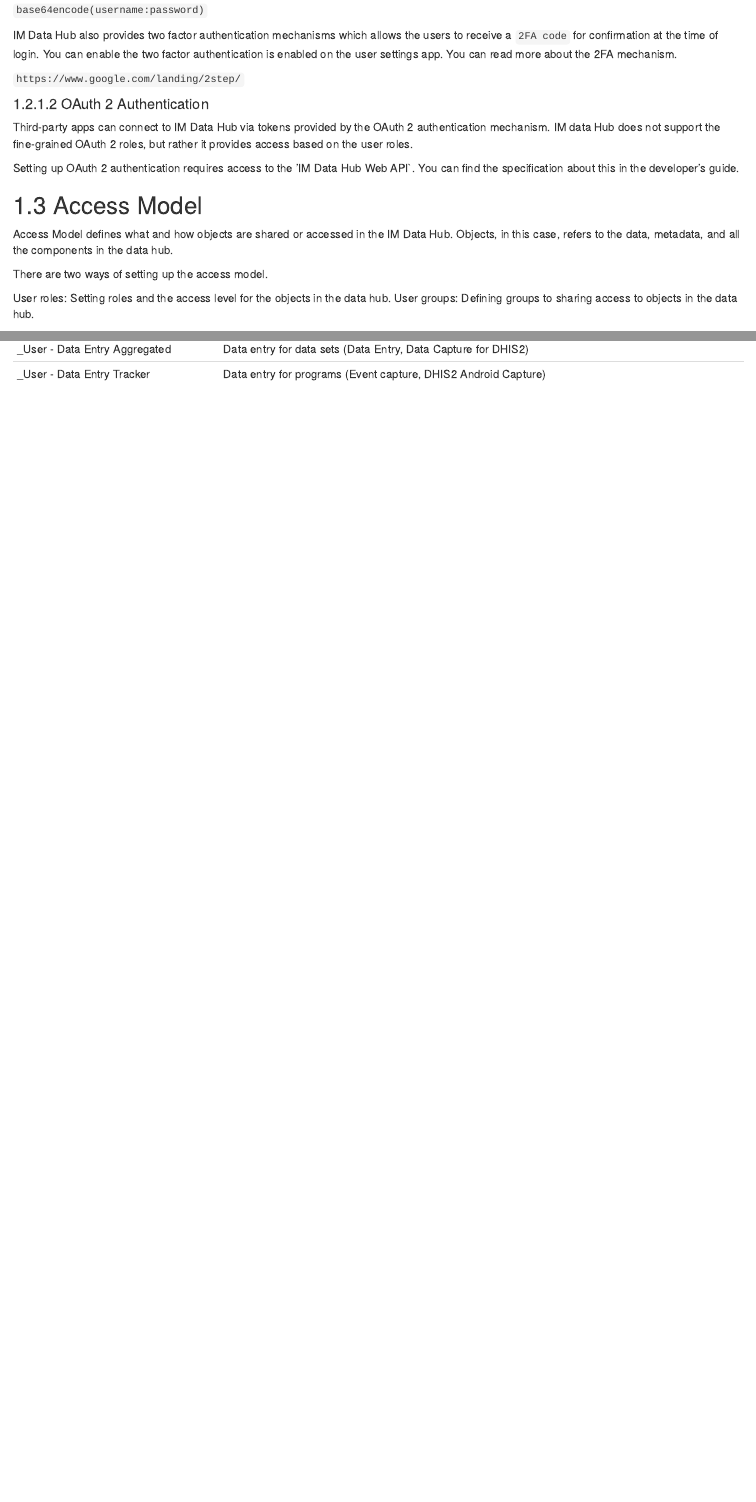
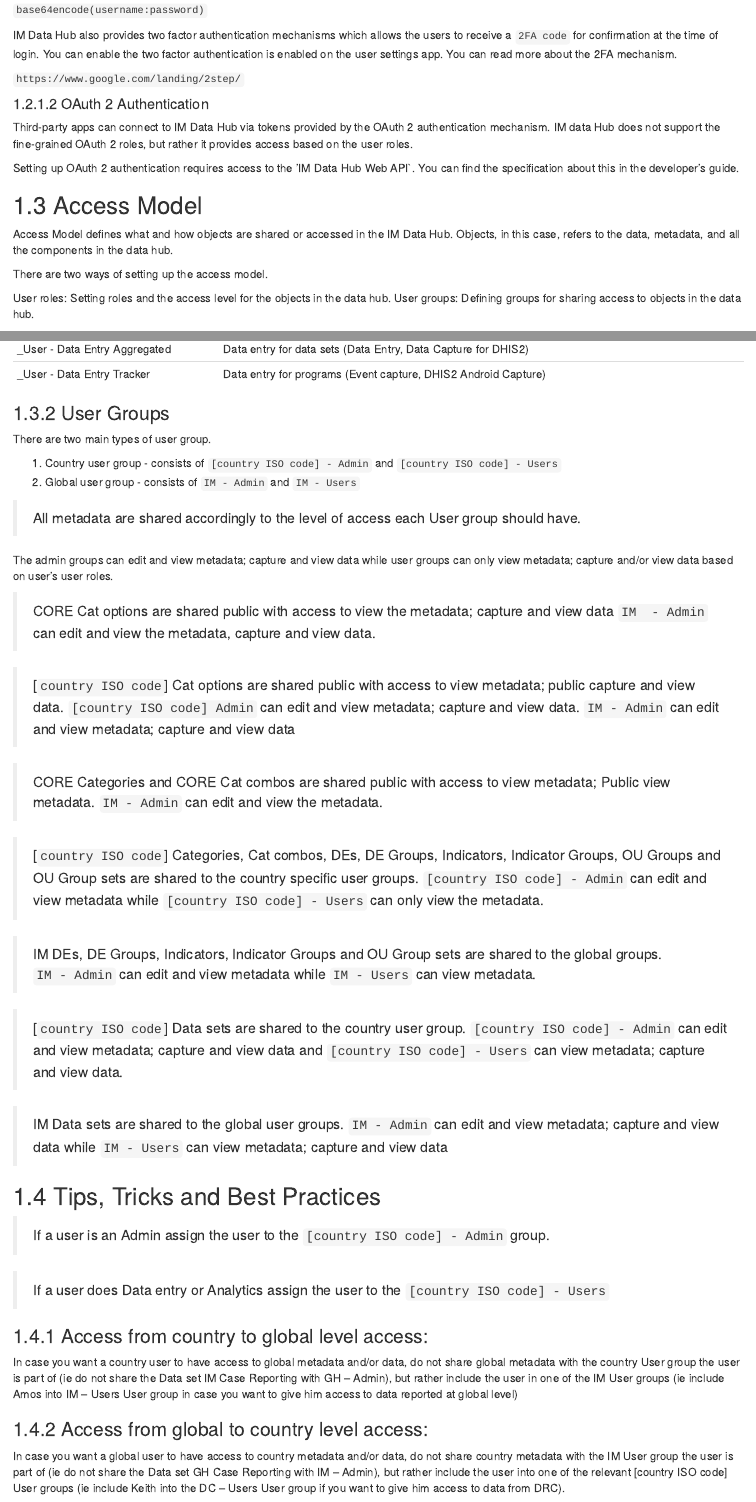
Before and after one commit to INyabuto/im-data-hub, an R Markdown document (05-security-access.Rmd): the page in a window 1100 px wide, from 640 px down, and a second part further down, joined at a grey line. Rendered offline with R 4.5, knitr and Pandoc, with nearby package versions; drawn as R Markdown's standard HTML page in place of the format the file asks for.

Commit message:
Update the access model

```diff
--- a/05-security-access.Rmd
+++ b/05-security-access.Rmd
@@ -53,7 +53,7 @@
 There are two ways of setting up the access model.
 
 User roles: Setting roles and the access level for the objects in the data hub.
-User groups: Defining groups to sharing access to objects in the data hub.
+User groups: Defining groups for sharing access to objects in the data hub.
 
 
 ### User roles
@@ -73,3 +73,44 @@
 _App - Browser cache cleaner | Clear DHIS2 browser cache
 _User - Data Entry Aggregated | Data entry for data sets (Data Entry, Data Capture for DHIS2)
 _User - Data Entry Tracker | Data entry for programs (Event capture, DHIS2 Android Capture)
+
+
+### User Groups
+
+There are two main types of user group.
+
+1. Country user group - consists of `[country ISO code] - Admin` and `[country ISO code] - Users`
+2. Global user group - consists of `IM - Admin` and `IM - Users`
+
+
+>All metadata are shared accordingly to the level of access each User group should have.
+
+The admin groups can edit and view metadata; capture and view data while user groups can only view metadata; capture and/or view data based on user’s user roles.
+
+
+>CORE Cat options are shared public with access to view the metadata; capture and view data `IM  - Admin` can edit and view the metadata, capture and view data.
+
+>[`country ISO code`] Cat options are shared public with access to view metadata; public capture and view data. `[country ISO code] Admin` can edit and view metadata; capture and view data. `IM - Admin` can edit and view metadata; capture and view data
+
+> CORE Categories and CORE Cat combos are shared public with access to view metadata; Public view metadata. `IM - Admin` can edit and view the metadata.
+
+> [`country ISO code`] Categories, Cat combos, DEs, DE Groups, Indicators, Indicator Groups, OU Groups and OU Group sets are shared to the country specific user groups. `[country ISO code] - Admin` can edit and view metadata while `[country ISO code] - Users` can only view the metadata.
+
+> IM DEs, DE Groups, Indicators, Indicator Groups and OU Group sets are shared to the global groups. `IM - Admin` can edit and view metadata while `IM - Users` can view metadata.
+
+>[`country ISO code`] Data sets are shared to the country user group. `[country ISO code] - Admin` can edit and view metadata; capture and view data and `[country ISO code] - Users` can view metadata; capture and view data.
+
+>IM Data sets are shared to the global user groups. `IM - Admin` can edit and view metadata; capture and view data while
+`IM - Users` can view metadata; capture and view data
+
+## Tips, Tricks and Best Practices
+
+> If a user is an Admin assign the user to the `[country ISO code] - Admin` group.
+
+>If a user does Data entry or Analytics assign the user to the `[country ISO code] - Users`
+
+### Access from country to global level access:
+In case you want a country user to have access to global metadata and/or data, do not share global metadata with the country User group the user is part of (ie do not share the Data set IM Case Reporting with GH – Admin), but rather include the user in one of the IM User groups (ie include Amos into IM – Users User group in case you want to give him access to data reported at global level)
+
+### Access from global to country level access:
+In case you want a global user to have access to country metadata and/or data, do not share country metadata with the IM User group the user is part of (ie do not share the Data set GH Case Reporting with IM – Admin), but rather include the user into one of the relevant [country ISO code] User groups (ie include Keith into the DC – Users User group if you want to give him access to data from DRC).
```
Also changed, not shown: docs/im-data-hub.tex, docs/search_index.json, 13 other files.
